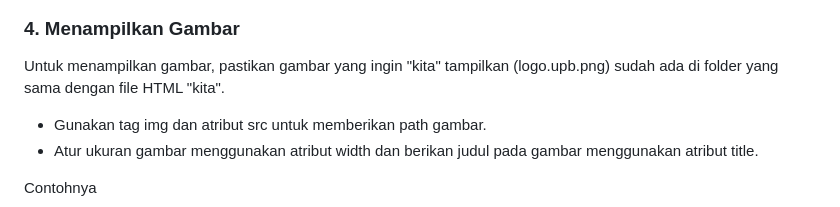
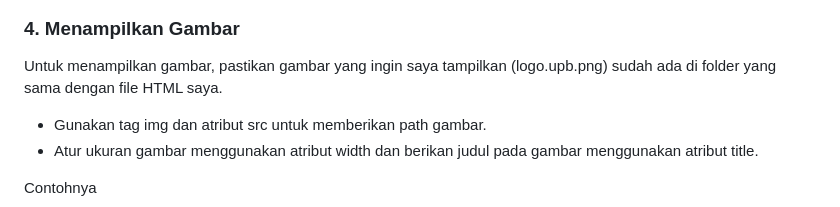
Before and after one commit to andrianlusmana/Lab1Web, a Markdown page: README.md, the part around the change printed below. Rendered like a GitHub page.

```diff
--- a/README.md
+++ b/README.md
@@ -23,5 +26,5 @@
 <h3>4. Menampilkan Gambar</h3>
-<p>Untuk menampilkan gambar, pastikan gambar yang ingin "kita" tampilkan (logo.upb.png) sudah ada di folder yang sama dengan file HTML "kita".</p>
+<p>Untuk menampilkan gambar, pastikan gambar yang ingin saya tampilkan (logo.upb.png) sudah ada di folder yang sama dengan file HTML saya.</p>
 <ul>
   <li>Gunakan tag img dan atribut src untuk memberikan path gambar.</li>
   <li>Atur ukuran gambar menggunakan atribut width dan berikan judul pada gambar menggunakan atribut title.</li>
```
Also changed, not shown: other parts of README.md (+8 -5 lines).
